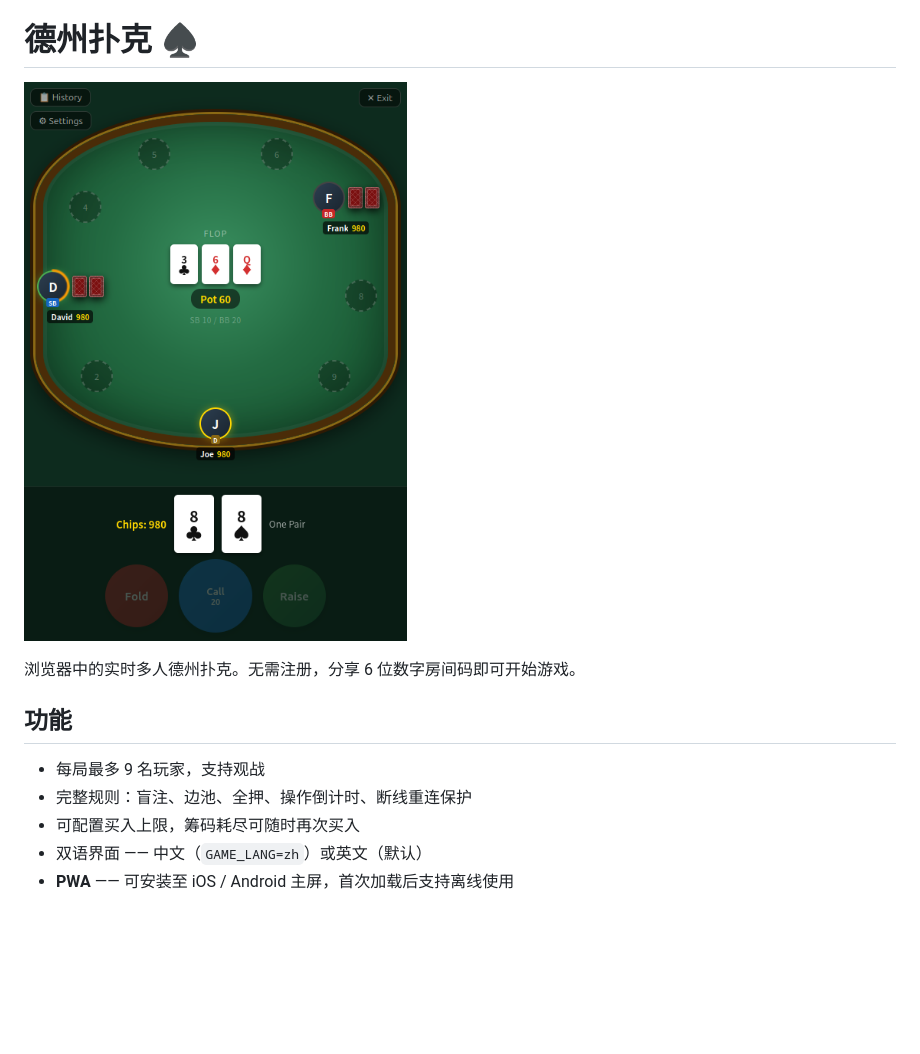
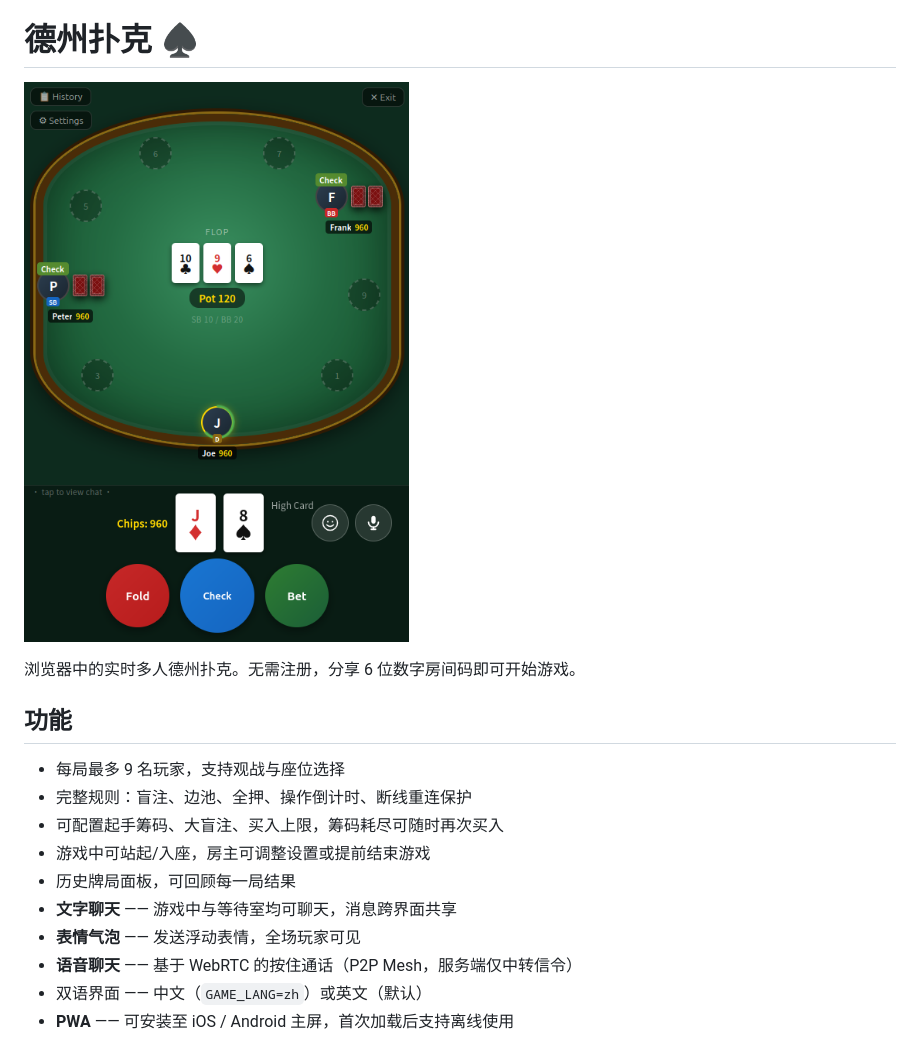
Before and after one commit to DasabiHub/texas-holdem-web, a Markdown page: README.zh.md, the part around the change. Drawn GitHub-style; pictures changed too: UI_example.png; blank space fills up the shorter version.

```diff
--- a/README.zh.md
+++ b/README.zh.md
@@ -8,9 +8,14 @@
 
 ## 功能
 
-- 每局最多 9 名玩家，支持观战
+- 每局最多 9 名玩家，支持观战与座位选择
 - 完整规则：盲注、边池、全押、操作倒计时、断线重连保护
-- 可配置买入上限，筹码耗尽可随时再次买入
+- 可配置起手筹码、大盲注、买入上限，筹码耗尽可随时再次买入
+- 游戏中可站起/入座，房主可调整设置或提前结束游戏
+- 历史牌局面板，可回顾每一局结果
+- **文字聊天** —— 游戏中与等待室均可聊天，消息跨界面共享
+- **表情气泡** —— 发送浮动表情，全场玩家可见
+- **语音聊天** —— 基于 WebRTC 的按住通话（P2P Mesh，服务端仅中转信令）
 - 双语界面 —— 中文（`GAME_LANG=zh`）或英文（默认）
 - **PWA** —— 可安装至 iOS / Android 主屏，首次加载后支持离线使用
 
```
Also changed, not shown: README.md (+7 -2 lines), emoji.png (added), 2 other files.
